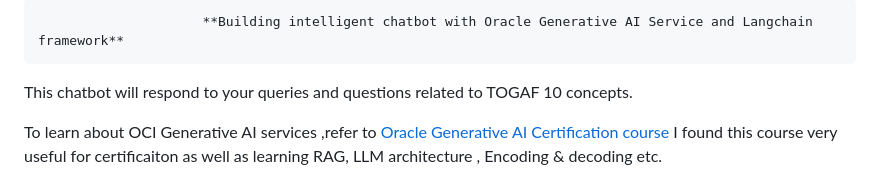
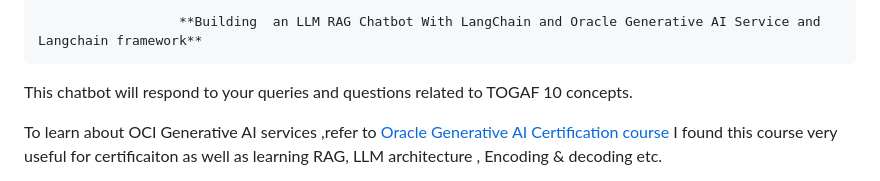
Before and after one commit to rajeshranjan66/OCI_GenAI_Chatbot_Excercise, a Markdown page: README.md, the part around the change. Rendered like a GitHub page.

```diff
--- a/README.md
+++ b/README.md
@@ -1,4 +1,4 @@
-                         **Building intelligent chatbot with Oracle Generative AI Service and Langchain framework**
+                      **Building  an LLM RAG Chatbot With LangChain and Oracle Generative AI Service and Langchain framework**
 
 
 This chatbot will respond to your queries  and questions related to TOGAF 10 concepts.
```
